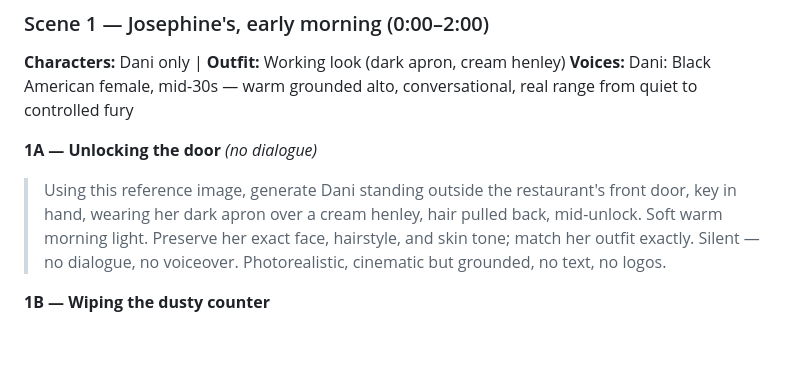
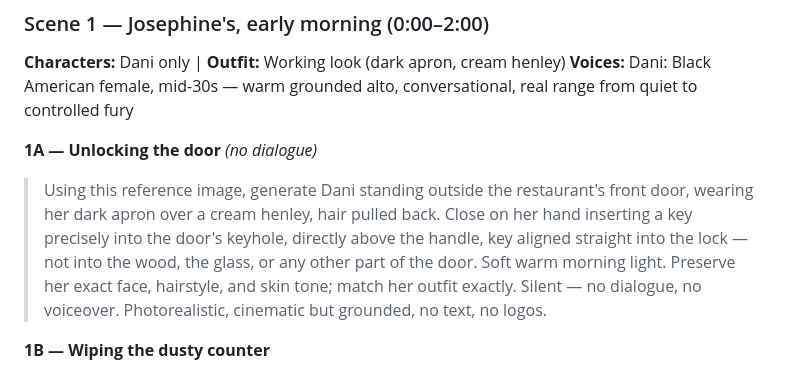
Before and after one commit to labis01/Y-channel, a Markdown page: scripts/harper-lane-001-prompt-pack.md, the part around the change. Rendered like a GitHub page; blank space fills up the shorter version.

Commit message:
Fix Beat 1A: specify exact key/lock placement to fix Grok misplacement
Grok generated the key going into the wrong part of the door. Prompt now
explicitly says the key goes into the keyhole directly above the handle,
not the wood, glass, or elsewhere.

Co-Authored-By: Claude Sonnet 5 <noreply@anthropic.com>
Claude-Session: https://claude.ai/code/session_01QkFBntrDeuawUYcDR38ewM

```diff
--- a/scripts/harper-lane-001-prompt-pack.md
+++ b/scripts/harper-lane-001-prompt-pack.md
@@ -72,10 +72,13 @@ image.
 
 **1A — Unlocking the door** *(no dialogue)*
 > Using this reference image, generate Dani standing outside the restaurant's
-> front door, key in hand, wearing her dark apron over a cream henley, hair
-> pulled back, mid-unlock. Soft warm morning light. Preserve her exact face,
-> hairstyle, and skin tone; match her outfit exactly. Silent — no dialogue, no
-> voiceover. Photorealistic, cinematic but grounded, no text, no logos.
+> front door, wearing her dark apron over a cream henley, hair pulled back.
+> Close on her hand inserting a key precisely into the door's keyhole, directly
+> above the handle, key aligned straight into the lock — not into the wood, the
+> glass, or any other part of the door. Soft warm morning light. Preserve her
+> exact face, hairstyle, and skin tone; match her outfit exactly. Silent — no
+> dialogue, no voiceover. Photorealistic, cinematic but grounded, no text, no
+> logos.
 
 **1B — Wiping the dusty counter**
 > Using these reference images, generate Dani inside the restaurant, running a
```
